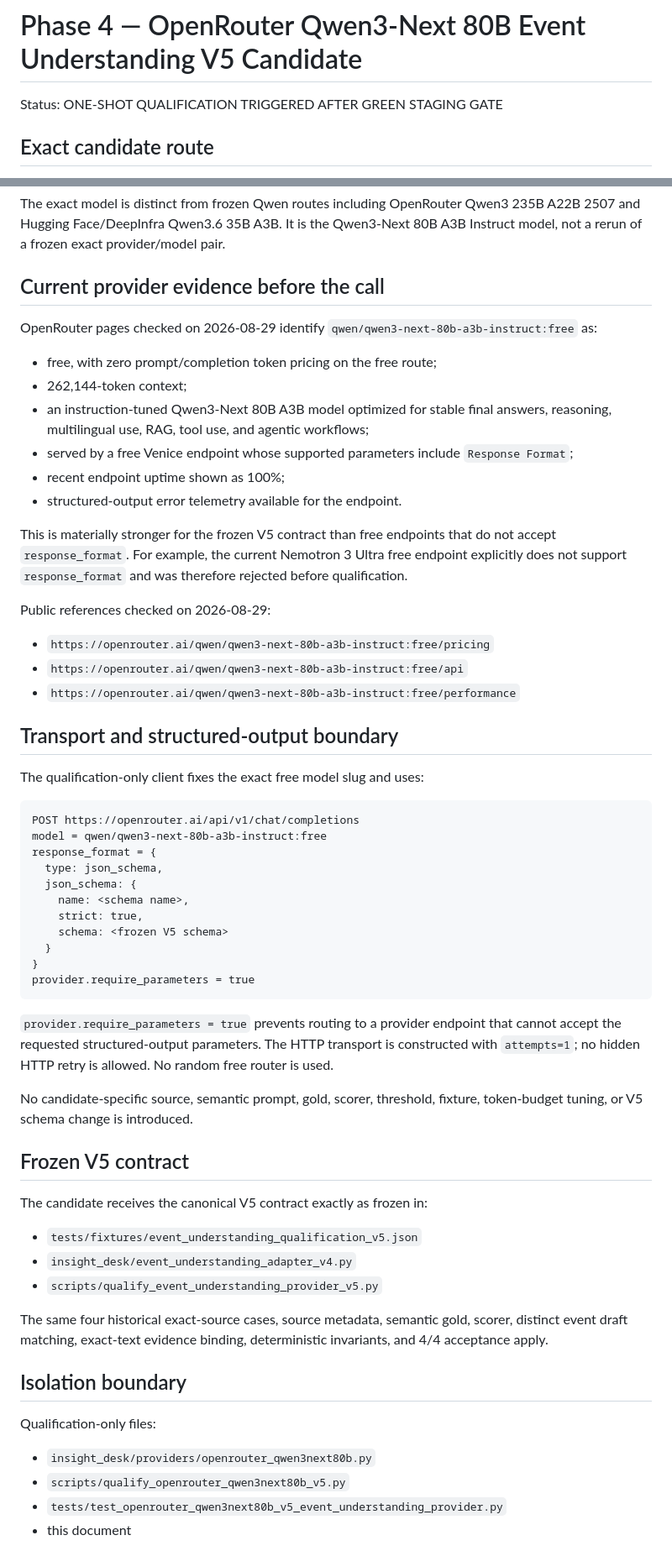
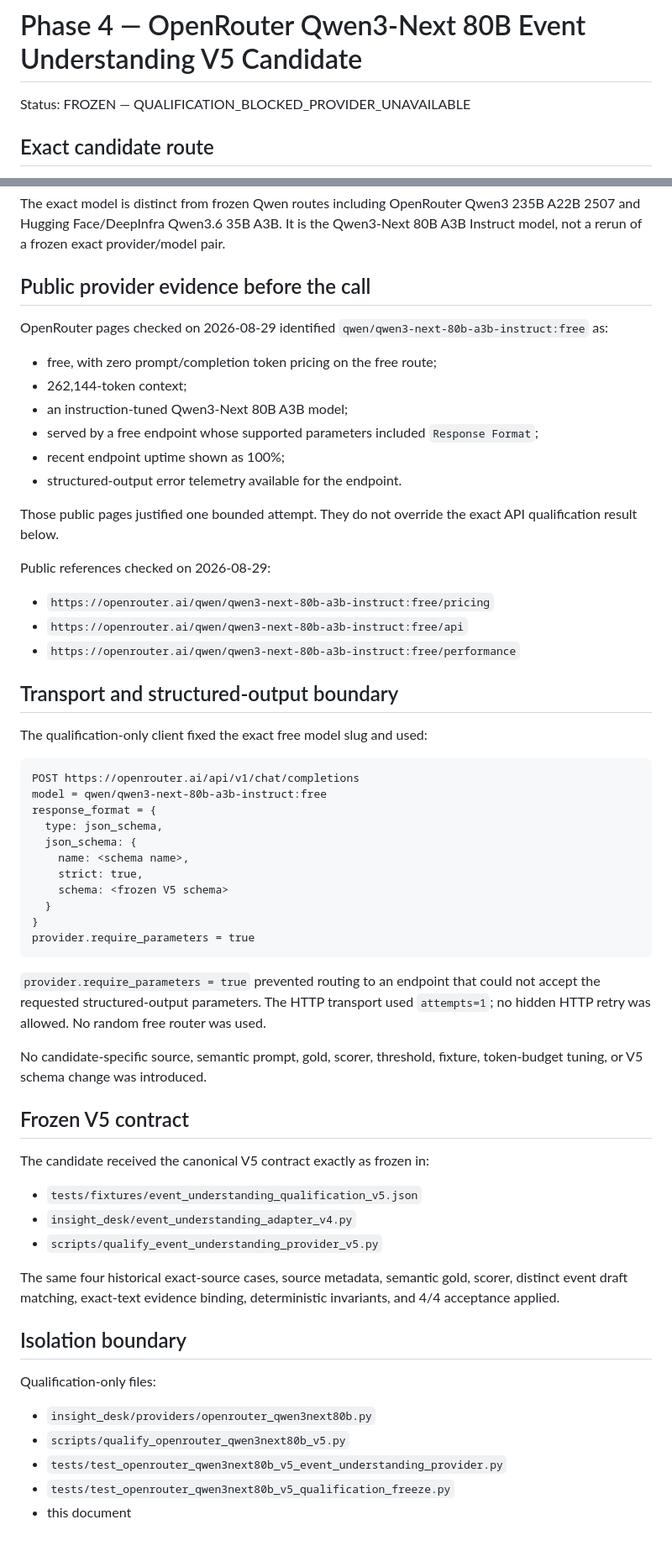
Before and after one commit to kjkwon981229-prog/insight-desk, a Markdown page: docs/PHASE4_OPENROUTER_QWEN3_NEXT_80B_V5_CANDIDATE.md, 2 parts joined by grey strips. Shown at 84% size. GitHub-like rendering.

Commit message:
docs: freeze Qwen3-Next V5 unavailable evidence

````diff
--- a/docs/PHASE4_OPENROUTER_QWEN3_NEXT_80B_V5_CANDIDATE.md
+++ b/docs/PHASE4_OPENROUTER_QWEN3_NEXT_80B_V5_CANDIDATE.md
@@ -1,6 +1,6 @@
 # Phase 4 — OpenRouter Qwen3-Next 80B Event Understanding V5 Candidate
 
-Status: ONE-SHOT QUALIFICATION TRIGGERED AFTER GREEN STAGING GATE
+Status: FROZEN — QUALIFICATION_BLOCKED_PROVIDER_UNAVAILABLE
 
 ## Exact candidate route
 
@@ -17,21 +17,19 @@ The exact model is distinct from frozen Qwen routes including OpenRouter Qwen3 2
 Hugging Face/DeepInfra Qwen3.6 35B A3B. It is the Qwen3-Next 80B A3B Instruct model, not a rerun of a
 frozen exact provider/model pair.
 
-## Current provider evidence before the call
+## Public provider evidence before the call
 
-OpenRouter pages checked on 2026-08-29 identify `qwen/qwen3-next-80b-a3b-instruct:free` as:
+OpenRouter pages checked on 2026-08-29 identified `qwen/qwen3-next-80b-a3b-instruct:free` as:
 
 - free, with zero prompt/completion token pricing on the free route;
 - 262,144-token context;
-- an instruction-tuned Qwen3-Next 80B A3B model optimized for stable final answers, reasoning,
-  multilingual use, RAG, tool use, and agentic workflows;
-- served by a free Venice endpoint whose supported parameters include `Response Format`;
+- an instruction-tuned Qwen3-Next 80B A3B model;
+- served by a free endpoint whose supported parameters included `Response Format`;
 - recent endpoint uptime shown as 100%;
 - structured-output error telemetry available for the endpoint.
 
-This is materially stronger for the frozen V5 contract than free endpoints that do not accept
-`response_format`. For example, the current Nemotron 3 Ultra free endpoint explicitly does not support
-`response_format` and was therefore rejected before qualification.
+Those public pages justified one bounded attempt. They do not override the exact API qualification
+result below.
 
 Public references checked on 2026-08-29:
 
@@ -41,7 +39,7 @@ Public references checked on 2026-08-29:
 
 ## Transport and structured-output boundary
 
-The qualification-only client fixes the exact free model slug and uses:
+The qualification-only client fixed the exact free model slug and used:
 
 ```text
 POST https://openrouter.ai/api/v1/chat/completions
@@ -57,23 +55,23 @@ response_format = {
 provider.require_parameters = true
 ```
 
-`provider.require_parameters = true` prevents routing to a provider endpoint that cannot accept the
-requested structured-output parameters. The HTTP transport is constructed with `attempts=1`; no
-hidden HTTP retry is allowed. No random free router is used.
+`provider.require_parameters = true` prevented routing to an endpoint that could not accept the
+requested structured-output parameters. The HTTP transport used `attempts=1`; no hidden HTTP retry was
+allowed. No random free router was used.
 
 No candidate-specific source, semantic prompt, gold, scorer, threshold, fixture, token-budget tuning,
-or V5 schema change is introduced.
+or V5 schema change was introduced.
 
 ## Frozen V5 contract
 
-The candidate receives the canonical V5 contract exactly as frozen in:
+The candidate received the canonical V5 contract exactly as frozen in:
 
 - `tests/fixtures/event_understanding_qualification_v5.json`
 - `insight_desk/event_understanding_adapter_v4.py`
 - `scripts/qualify_event_understanding_provider_v5.py`
 
 The same four historical exact-source cases, source metadata, semantic gold, scorer, distinct event
-draft matching, exact-text evidence binding, deterministic invariants, and 4/4 acceptance apply.
+draft matching, exact-text evidence binding, deterministic invariants, and 4/4 acceptance applied.
 
 ## Isolation boundary
 
@@ -82,6 +80,7 @@ Qualification-only files:
 - `insight_desk/providers/openrouter_qwen3next80b.py`
 - `scripts/qualify_openrouter_qwen3next80b_v5.py`
 - `tests/test_openrouter_qwen3next80b_v5_event_understanding_provider.py`
+- `tests/test_openrouter_qwen3next80b_v5_qualification_freeze.py`
 - this document
 
 The candidate is not exported from `insight_desk.providers`, is not added to production selection,
````
Also changed, not shown: other parts of docs/PHASE4_OPENROUTER_QWEN3_NEXT_80B_V5_CANDIDATE.md (+104 -8 lines).
